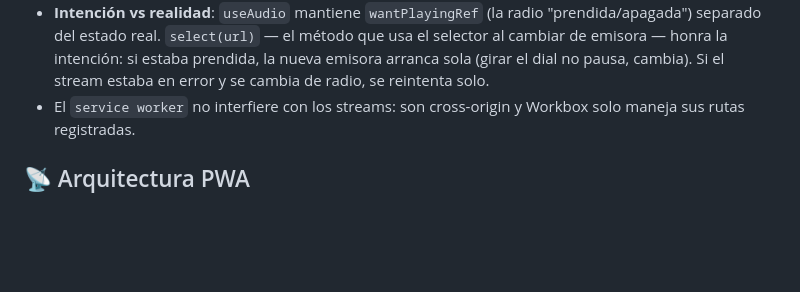
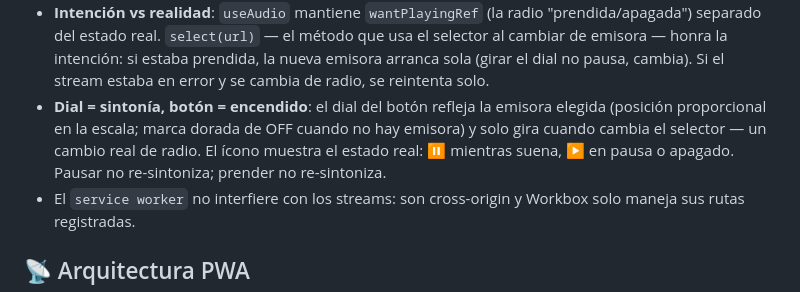
Before and after one commit to jcmembrilla/radios-argentinas, a Markdown page: ARCHITECTURE.md, the part around the change. Rendered like a GitHub page; blank space fills up the shorter version.

```diff
--- a/ARCHITECTURE.md
+++ b/ARCHITECTURE.md
@@ -155,6 +155,7 @@ stateDiagram-v2
 - `loading` es explícito: el botón muestra un **spinner** mientras conecta.
 - Si el stream falla, el estado pasa a `error`, el botón se pinta con borde rojo y la línea de estado avisa; `click` reintenta.
 - **Intención vs realidad**: `useAudio` mantiene `wantPlayingRef` (la radio "prendida/apagada") separado del estado real. `select(url)` — el método que usa el selector al cambiar de emisora — honra la intención: si estaba prendida, la nueva emisora arranca sola (girar el dial no pausa, cambia). Si el stream estaba en error y se cambia de radio, se reintenta solo.
+- **Dial = sintonía, botón = encendido**: el dial del botón refleja la emisora elegida (posición proporcional en la escala; marca dorada de OFF cuando no hay emisora) y solo gira cuando cambia el selector — un cambio real de radio. El ícono muestra el estado real: ⏸ mientras suena, ▶ en pausa o apagado. Pausar no re-sintoniza; prender no re-sintoniza.
 - El `service worker` no interfiere con los streams: son cross-origin y Workbox solo maneja sus rutas registradas.
 
 ## 📡 Arquitectura PWA
```
Also changed, not shown: README.md (+1 -1 lines).
